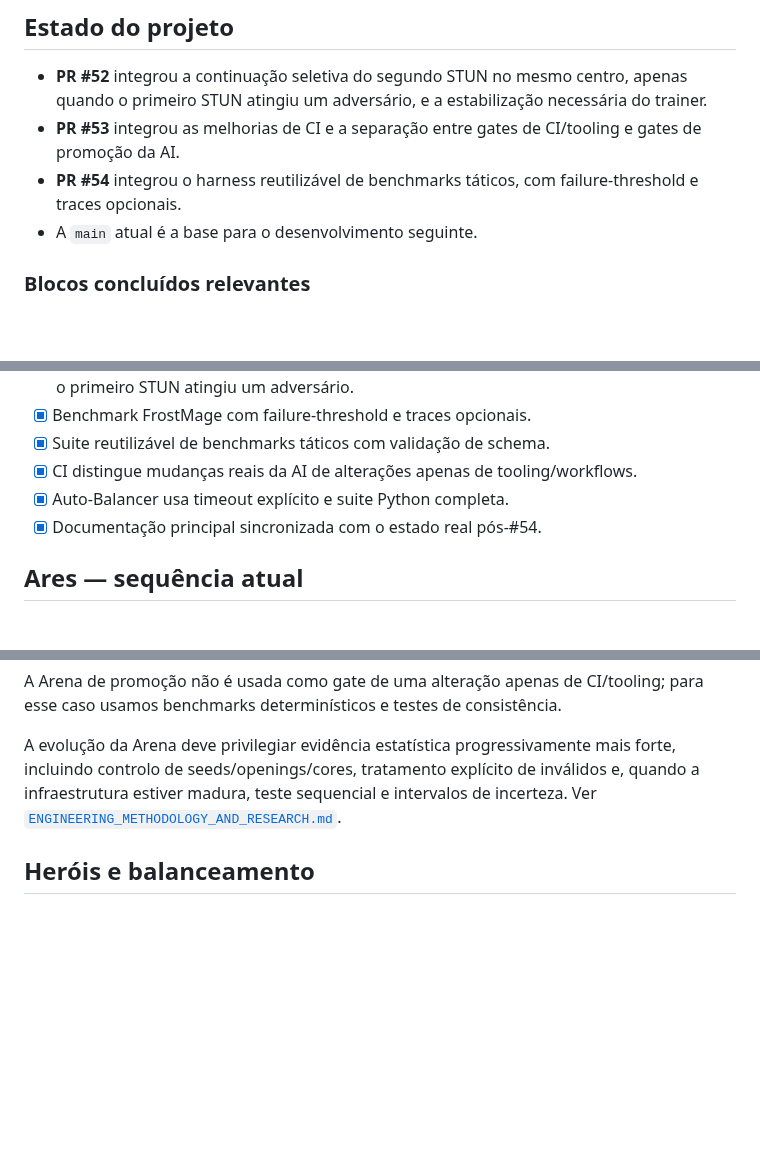
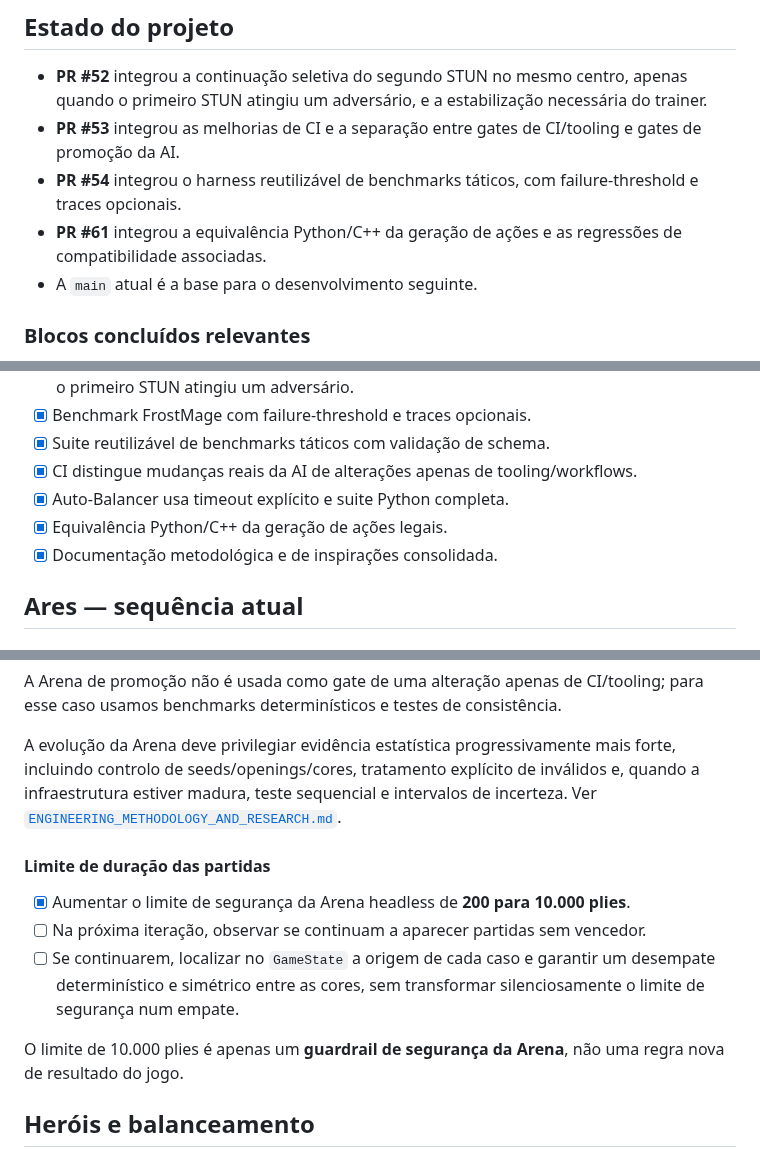
Before and after one commit to Siuo-Player/RedWar, a Markdown page: docs/ROADMAP.md, 3 parts joined by grey strips. Drawn GitHub-style; blank space fills up the shorter version.

Commit message:
docs: update roadmap after movegen block

```diff
--- a/docs/ROADMAP.md
+++ b/docs/ROADMAP.md
@@ -24,6 +24,7 @@ RedWar não é xadrez. Stun, lifespan, spells, summons, terreno e TWC entram na
 - **PR #52** integrou a continuação seletiva do segundo STUN no mesmo centro, apenas quando o primeiro STUN atingiu um adversário, e a estabilização necessária do trainer.
 - **PR #53** integrou as melhorias de CI e a separação entre gates de CI/tooling e gates de promoção da AI.
 - **PR #54** integrou o harness reutilizável de benchmarks táticos, com failure-threshold e traces opcionais.
+- **PR #61** integrou a equivalência Python/C++ da geração de ações e as regressões de compatibilidade associadas.
 - A `main` atual é a base para o desenvolvimento seguinte.
 
 ### Blocos concluídos relevantes
@@ -37,7 +38,8 @@ RedWar não é xadrez. Stun, lifespan, spells, summons, terreno e TWC entram na
 - [x] Suite reutilizável de benchmarks táticos com validação de schema.
 - [x] CI distingue mudanças reais da AI de alterações apenas de tooling/workflows.
 - [x] Auto-Balancer usa timeout explícito e suite Python completa.
-- [x] Documentação principal sincronizada com o estado real pós-#54.
+- [x] Equivalência Python/C++ da geração de ações legais.
+- [x] Documentação metodológica e de inspirações consolidada.
 
 ## Ares — sequência atual
 
@@ -99,6 +101,14 @@ Cada melhoria que sobreviver aos benchmarks deve passar para A/B na Arena com o
 A Arena de promoção não é usada como gate de uma alteração apenas de CI/tooling; para esse caso usamos benchmarks determinísticos e testes de consistência.
 
 A evolução da Arena deve privilegiar evidência estatística progressivamente mais forte, incluindo controlo de seeds/openings/cores, tratamento explícito de inválidos e, quando a infraestrutura estiver madura, teste sequencial e intervalos de incerteza. Ver [`ENGINEERING_METHODOLOGY_AND_RESEARCH.md`](ENGINEERING_METHODOLOGY_AND_RESEARCH.md).
+
+#### Limite de duração das partidas
+
+- [x] Aumentar o limite de segurança da Arena headless de **200 para 10.000 plies**.
+- [ ] Na próxima iteração, observar se continuam a aparecer partidas sem vencedor.
+- [ ] Se continuarem, localizar no `GameState` a origem de cada caso e garantir um desempate determinístico e simétrico entre as cores, sem transformar silenciosamente o limite de segurança num empate.
+
+O limite de 10.000 plies é apenas um **guardrail de segurança da Arena**, não uma regra nova de resultado do jogo.
 
 ## Heróis e balanceamento
 
```
